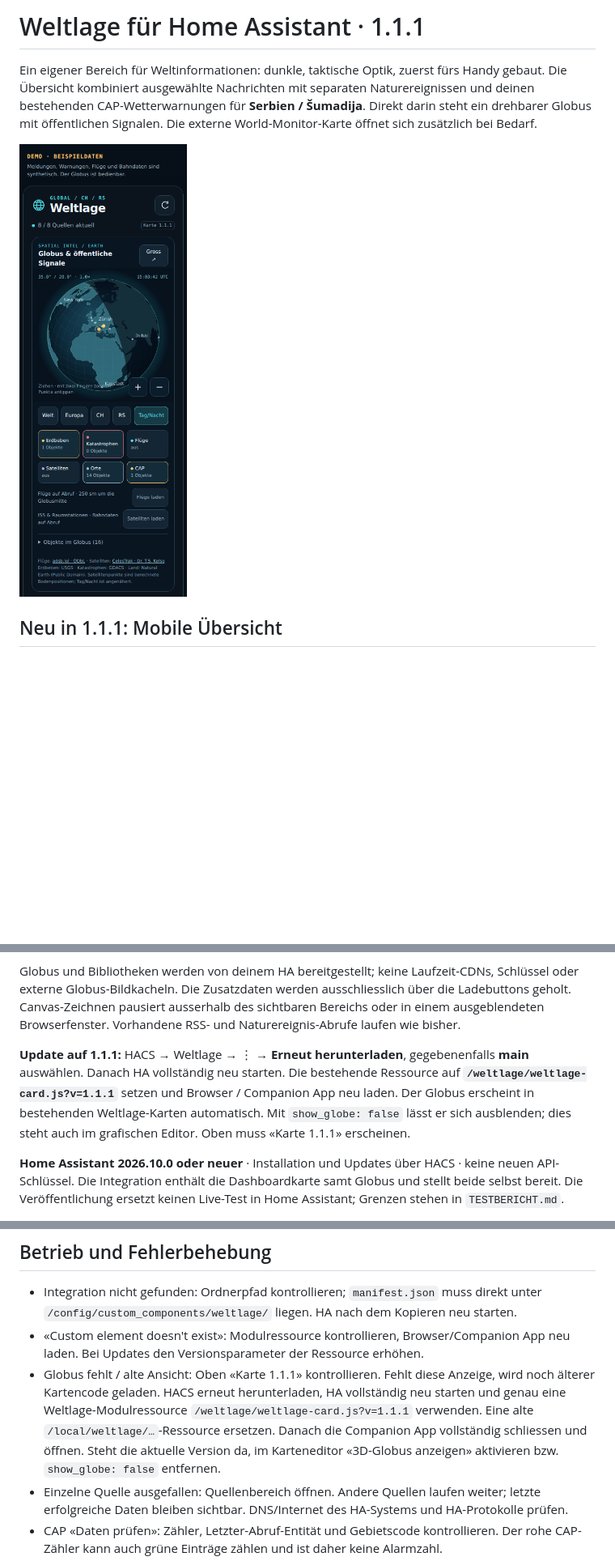
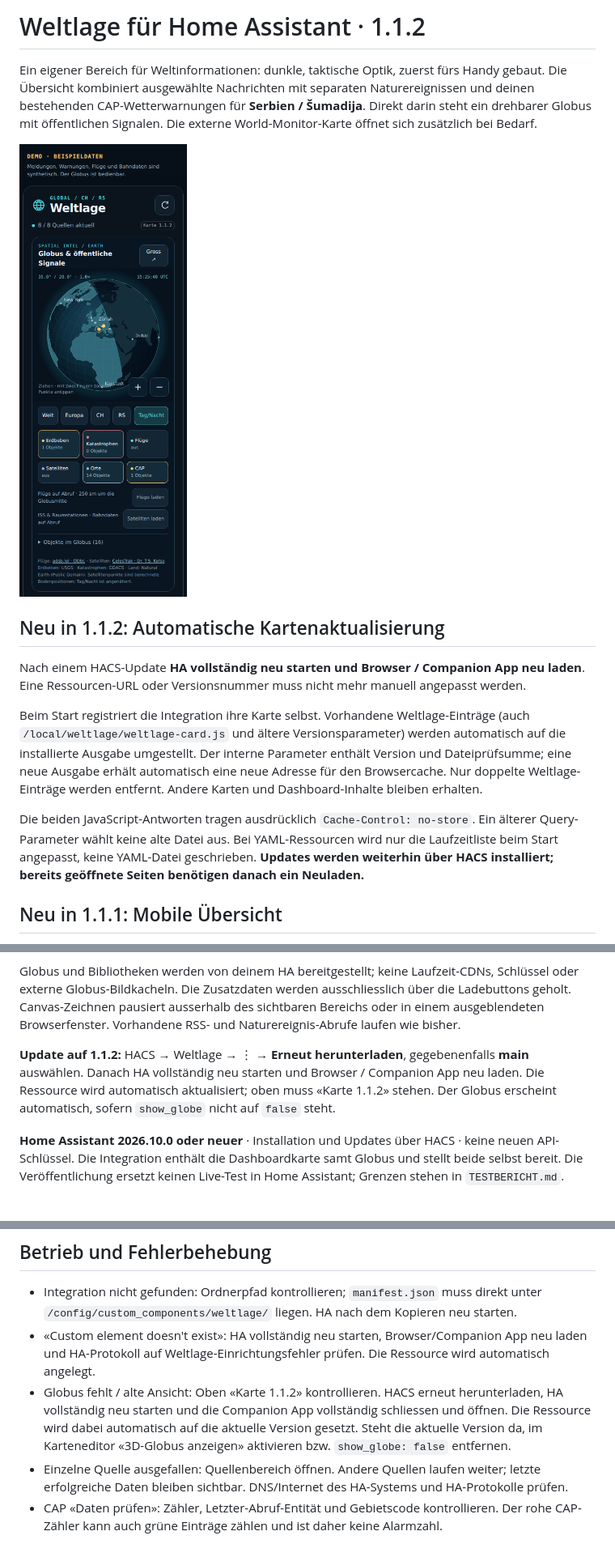
Before and after one commit to AshenSage/ha-weltlage, a Markdown page: README.md, 3 parts joined by grey strips. Shown at 81% size. Rendered like a GitHub page; pictures changed too: docs/globus-mobile.png; blank space fills up the shorter version.

```diff
--- a/README.md
+++ b/README.md
@@ -1,8 +1,16 @@
-# Weltlage für Home Assistant · 1.1.1
+# Weltlage für Home Assistant · 1.1.2
 
 Ein eigener Bereich für Weltinformationen: dunkle, taktische Optik, zuerst fürs Handy gebaut. Die Übersicht kombiniert ausgewählte Nachrichten mit separaten Naturereignissen und deinen bestehenden CAP-Wetterwarnungen für **Serbien / Šumadija**. Direkt darin steht ein drehbarer Globus mit öffentlichen Signalen. Die externe World-Monitor-Karte öffnet sich zusätzlich bei Bedarf.
 
 ![Globus auf dem Handy – synthetische Vorschau](docs/globus-mobile.png)
+
+## Neu in 1.1.2: Automatische Kartenaktualisierung
+
+Nach einem HACS-Update **HA vollständig neu starten und Browser / Companion App neu laden**. Eine Ressourcen-URL oder Versionsnummer muss nicht mehr manuell angepasst werden.
+
+Beim Start registriert die Integration ihre Karte selbst. Vorhandene Weltlage-Einträge (auch `/local/weltlage/weltlage-card.js` und ältere Versionsparameter) werden automatisch auf die installierte Ausgabe umgestellt. Der interne Parameter enthält Version und Dateiprüfsumme; eine neue Ausgabe erhält automatisch eine neue Adresse für den Browsercache. Nur doppelte Weltlage-Einträge werden entfernt. Andere Karten und Dashboard-Inhalte bleiben erhalten.
+
+Die beiden JavaScript-Antworten tragen ausdrücklich `Cache-Control: no-store`. Ein älterer Query-Parameter wählt keine alte Datei aus. Bei YAML-Ressourcen wird nur die Laufzeitliste beim Start angepasst, keine YAML-Datei geschrieben. **Updates werden weiterhin über HACS installiert; bereits geöffnete Seiten benötigen danach ein Neuladen.**
 
 ## Neu in 1.1.1: Mobile Übersicht
 
@@ -24,7 +32,7 @@ Ein eigener Bereich für Weltinformationen: dunkle, taktische Optik, zuerst für
 
 Globus und Bibliotheken werden von deinem HA bereitgestellt; keine Laufzeit-CDNs, Schlüssel oder externe Globus-Bildkacheln. Die Zusatzdaten werden ausschliesslich über die Ladebuttons geholt. Canvas-Zeichnen pausiert ausserhalb des sichtbaren Bereichs oder in einem ausgeblendeten Browserfenster. Vorhandene RSS- und Naturereignis-Abrufe laufen wie bisher.
 
-**Update auf 1.1.1:** HACS → Weltlage → ⋮ → **Erneut herunterladen**, gegebenenfalls **main** auswählen. Danach HA vollständig neu starten. Die bestehende Ressource auf **`/weltlage/weltlage-card.js?v=1.1.1`** setzen und Browser / Companion App neu laden. Der Globus erscheint in bestehenden Weltlage-Karten automatisch. Mit `show_globe: false` lässt er sich ausblenden; dies steht auch im grafischen Editor. Oben muss «Karte 1.1.1» erscheinen.
+**Update auf 1.1.2:** HACS → Weltlage → ⋮ → **Erneut herunterladen**, gegebenenfalls **main** auswählen. Danach HA vollständig neu starten und Browser / Companion App neu laden. Die Ressource wird automatisch aktualisiert; oben muss «Karte 1.1.2» stehen. Der Globus erscheint automatisch, sofern `show_globe` nicht auf `false` steht.
 
 **Home Assistant 2026.10.0 oder neuer** · Installation und Updates über HACS · keine neuen API-Schlüssel. Die Integration enthält die Dashboardkarte samt Globus und stellt beide selbst bereit. Die Veröffentlichung ersetzt keinen Live-Test in Home Assistant; Grenzen stehen in `TESTBERICHT.md`.
 
@@ -132,8 +140,8 @@ CAP-Sensoren mit HA-Zustand `unknown` sind nutzbar, wenn ihre CAP-Attribute gül
 ## Betrieb und Fehlerbehebung
 
 - Integration nicht gefunden: Ordnerpfad kontrollieren; `manifest.json` muss direkt unter `/config/custom_components/weltlage/` liegen. HA nach dem Kopieren neu starten.
-- «Custom element doesn't exist»: Modulressource kontrollieren, Browser/Companion App neu laden. Bei Updates den Versionsparameter der Ressource erhöhen.
-- Globus fehlt / alte Ansicht: Oben «Karte 1.1.1» kontrollieren. Fehlt diese Anzeige, wird noch älterer Kartencode geladen. HACS erneut herunterladen, HA vollständig neu starten und genau eine Weltlage-Modulressource `/weltlage/weltlage-card.js?v=1.1.1` verwenden. Eine alte `/local/weltlage/…`-Ressource ersetzen. Danach die Companion App vollständig schliessen und öffnen. Steht die aktuelle Version da, im Karteneditor «3D-Globus anzeigen» aktivieren bzw. `show_globe: false` entfernen.
+- «Custom element doesn't exist»: HA vollständig neu starten, Browser/Companion App neu laden und HA-Protokoll auf Weltlage-Einrichtungsfehler prüfen. Die Ressource wird automatisch angelegt.
+- Globus fehlt / alte Ansicht: Oben «Karte 1.1.2» kontrollieren. HACS erneut herunterladen, HA vollständig neu starten und die Companion App vollständig schliessen und öffnen. Die Ressource wird dabei automatisch auf die aktuelle Version gesetzt. Steht die aktuelle Version da, im Karteneditor «3D-Globus anzeigen» aktivieren bzw. `show_globe: false` entfernen.
 - Einzelne Quelle ausgefallen: Quellenbereich öffnen. Andere Quellen laufen weiter; letzte erfolgreiche Daten bleiben sichtbar. DNS/Internet des HA-Systems und HA-Protokolle prüfen.
 - CAP «Daten prüfen»: Zähler, Letzter-Abruf-Entität und Gebietscode kontrollieren. Der rohe CAP-Zähler kann auch grüne Einträge zählen und ist daher keine Alarmzahl.
 - Weltkarte leer: World Monitor muss vom Handy aus erreichbar sein. Bei eigener Content Security Policy muss die Domain für Frames erlaubt sein.
```
Also changed, not shown: other parts of README.md (+3 -3 lines), CHANGELOG.md (+7 -0 lines), TESTBERICHT.md (+6 -6 lines), docs/mobile-meldungen.png, 13 other files.
